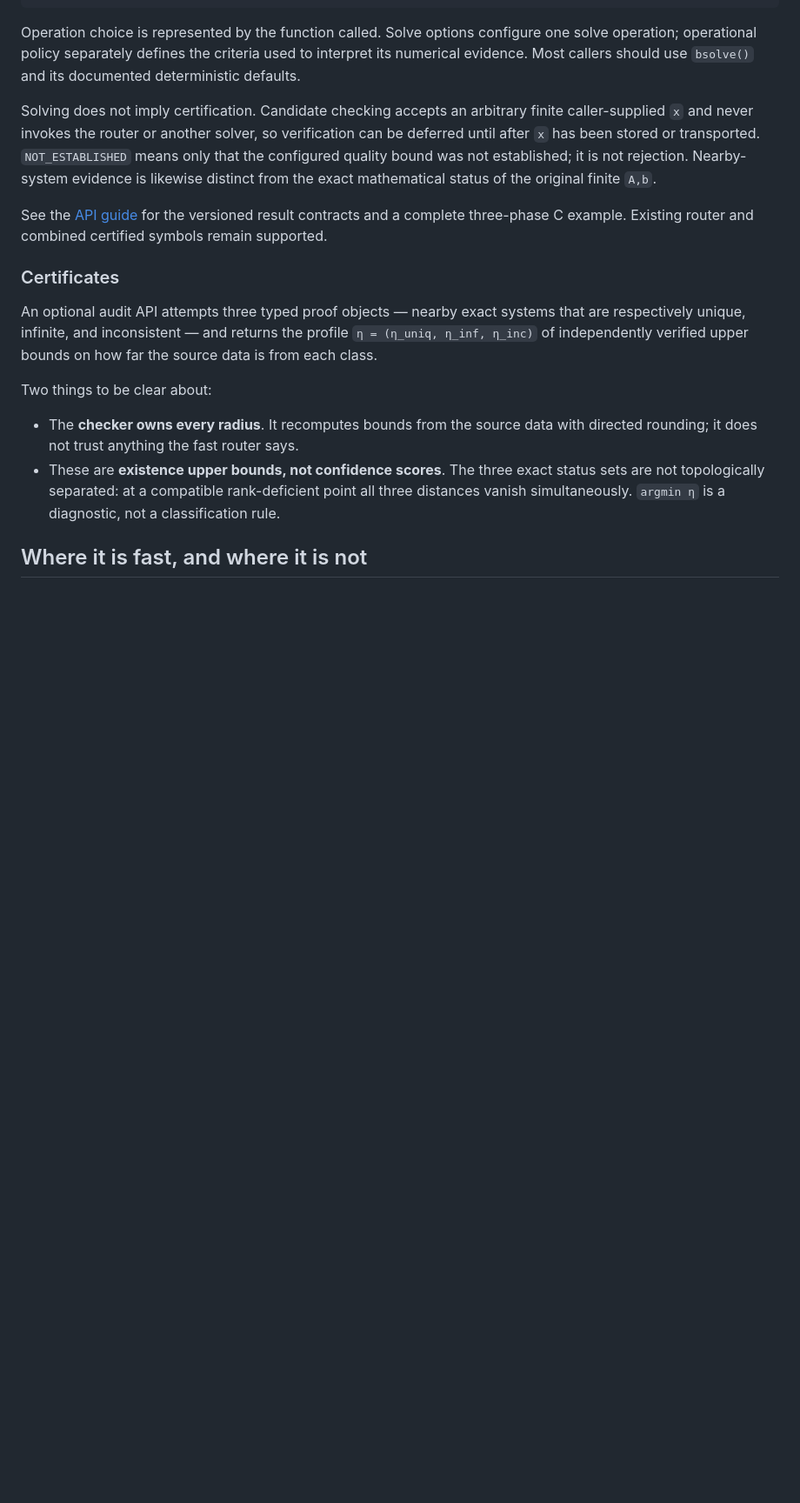
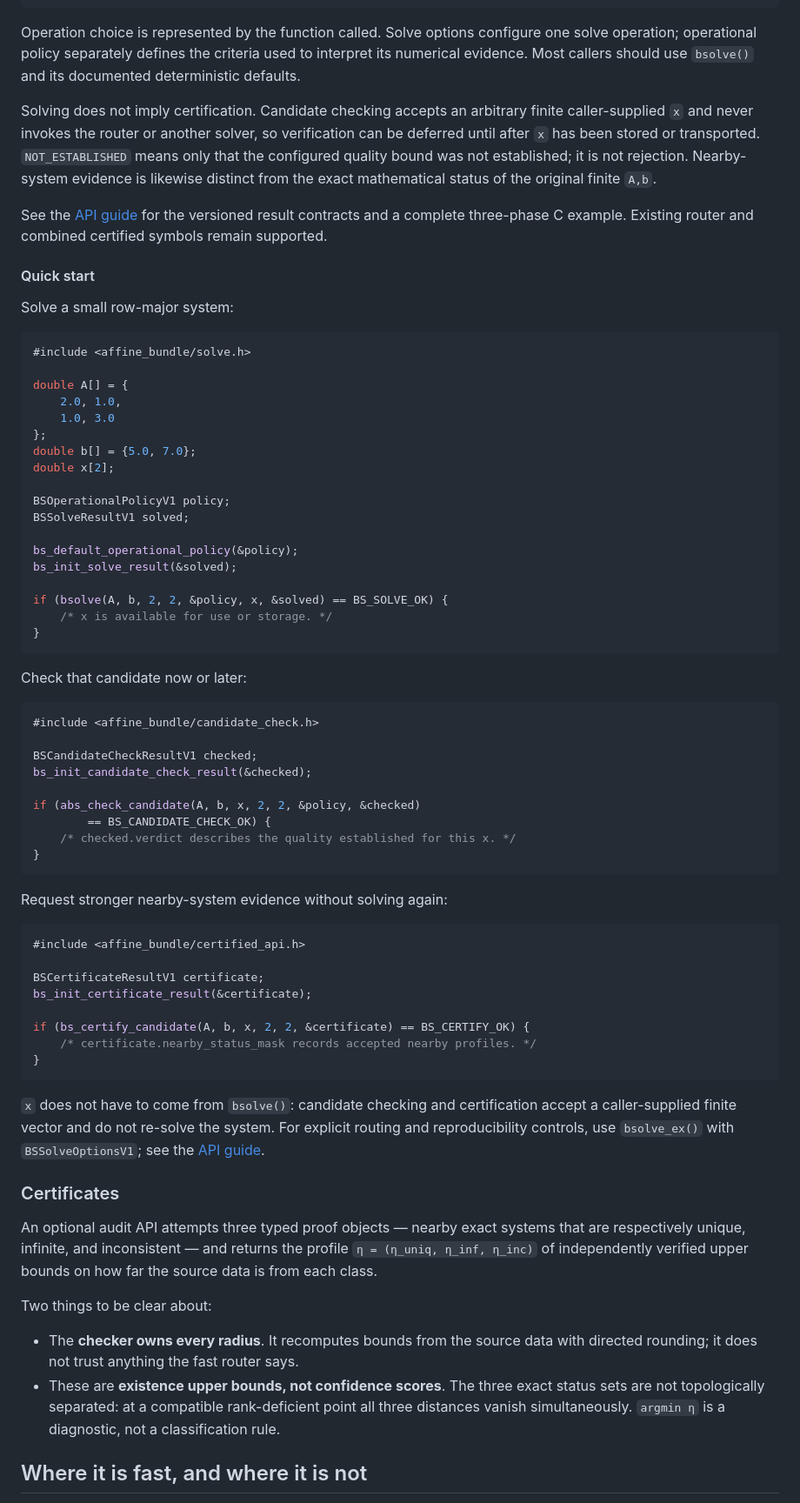
Before and after one commit to metronforge/affine-bundle-solver, a Markdown page: README.md, the part around the change. Shown at 87% size. GitHub-like rendering; blank space fills up the shorter version.

Commit message:
docs: add split API quick start

````diff
--- a/README.md
+++ b/README.md
@@ -79,6 +79,64 @@ from the exact mathematical status of the original finite `A,b`.
 See the [API guide](docs/api.md#2-solve-check-and-optionally-certify) for the
 versioned result contracts and a complete three-phase C example. Existing
 router and combined certified symbols remain supported.
+
+#### Quick start
+
+Solve a small row-major system:
+
+```c
+#include <affine_bundle/solve.h>
+
+double A[] = {
+    2.0, 1.0,
+    1.0, 3.0
+};
+double b[] = {5.0, 7.0};
+double x[2];
+
+BSOperationalPolicyV1 policy;
+BSSolveResultV1 solved;
+
+bs_default_operational_policy(&policy);
+bs_init_solve_result(&solved);
+
+if (bsolve(A, b, 2, 2, &policy, x, &solved) == BS_SOLVE_OK) {
+    /* x is available for use or storage. */
+}
+```
+
+Check that candidate now or later:
+
+```c
+#include <affine_bundle/candidate_check.h>
+
+BSCandidateCheckResultV1 checked;
+bs_init_candidate_check_result(&checked);
+
+if (abs_check_candidate(A, b, x, 2, 2, &policy, &checked)
+        == BS_CANDIDATE_CHECK_OK) {
+    /* checked.verdict describes the quality established for this x. */
+}
+```
+
+Request stronger nearby-system evidence without solving again:
+
+```c
+#include <affine_bundle/certified_api.h>
+
+BSCertificateResultV1 certificate;
+bs_init_certificate_result(&certificate);
+
+if (bs_certify_candidate(A, b, x, 2, 2, &certificate) == BS_CERTIFY_OK) {
+    /* certificate.nearby_status_mask records accepted nearby profiles. */
+}
+```
+
+`x` does not have to come from `bsolve()`: candidate checking and
+certification accept a caller-supplied finite vector and do not re-solve the
+system. For explicit routing and reproducibility controls, use `bsolve_ex()`
+with `BSSolveOptionsV1`; see the [API guide](docs/api.md#2-solve-check-and-optionally-certify).
+
 
 ### Certificates
 
````
